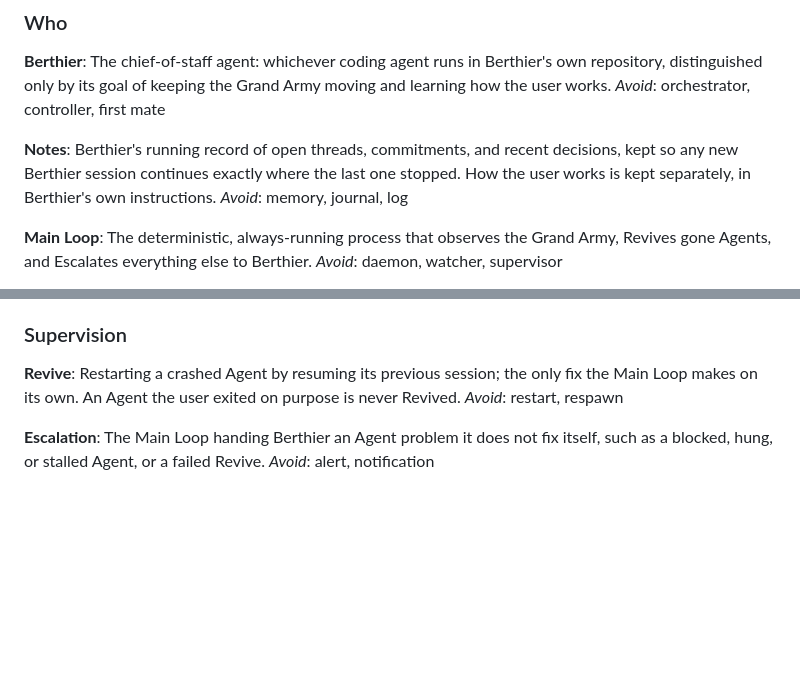
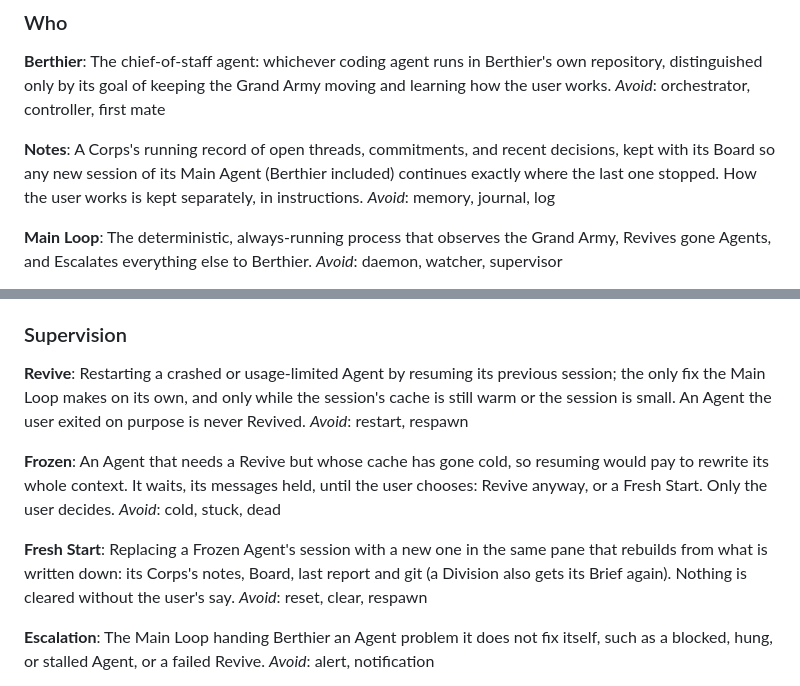
Before and after one commit to Schiffer116/berthier, a Markdown page: CONTEXT.md, 2 parts joined by grey strips. GitHub-like rendering; blank space fills up the shorter version.

Commit message:
CONTEXT: Frozen, Fresh Start, Notes for every Corps

```diff
--- a/CONTEXT.md
+++ b/CONTEXT.md
@@ -11,7 +11,7 @@ The chief-of-staff agent: whichever coding agent runs in Berthier's own reposito
 _Avoid_: orchestrator, controller, first mate
 
 **Notes**:
-Berthier's running record of open threads, commitments, and recent decisions, kept so any new Berthier session continues exactly where the last one stopped. How the user works is kept separately, in Berthier's own instructions.
+A Corps's running record of open threads, commitments, and recent decisions, kept with its Board so any new session of its Main Agent (Berthier included) continues exactly where the last one stopped. How the user works is kept separately, in instructions.
 _Avoid_: memory, journal, log
 
 **Main Loop**:
@@ -59,8 +59,16 @@ _Avoid_: army board, master board
 ### Supervision
 
 **Revive**:
-Restarting a crashed Agent by resuming its previous session; the only fix the Main Loop makes on its own. An Agent the user exited on purpose is never Revived.
+Restarting a crashed or usage-limited Agent by resuming its previous session; the only fix the Main Loop makes on its own, and only while the session's cache is still warm or the session is small. An Agent the user exited on purpose is never Revived.
 _Avoid_: restart, respawn
+
+**Frozen**:
+An Agent that needs a Revive but whose cache has gone cold, so resuming would pay to rewrite its whole context. It waits, its messages held, until the user chooses: Revive anyway, or a Fresh Start. Only the user decides.
+_Avoid_: cold, stuck, dead
+
+**Fresh Start**:
+Replacing a Frozen Agent's session with a new one in the same pane that rebuilds from what is written down: its Corps's notes, Board, last report and git (a Division also gets its Brief again). Nothing is cleared without the user's say.
+_Avoid_: reset, clear, respawn
 
 **Escalation**:
 The Main Loop handing Berthier an Agent problem it does not fix itself, such as a blocked, hung, or stalled Agent, or a failed Revive.
```
